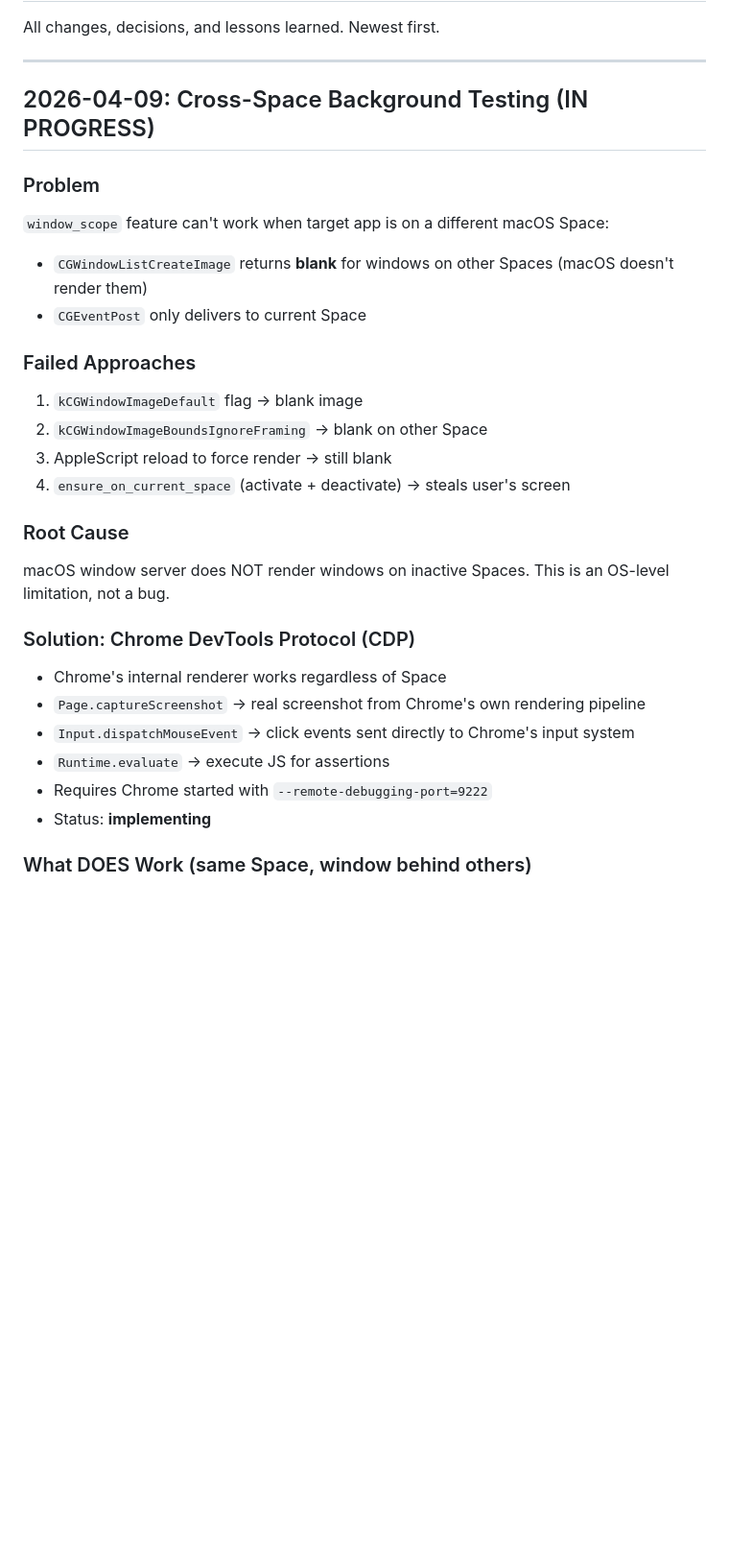
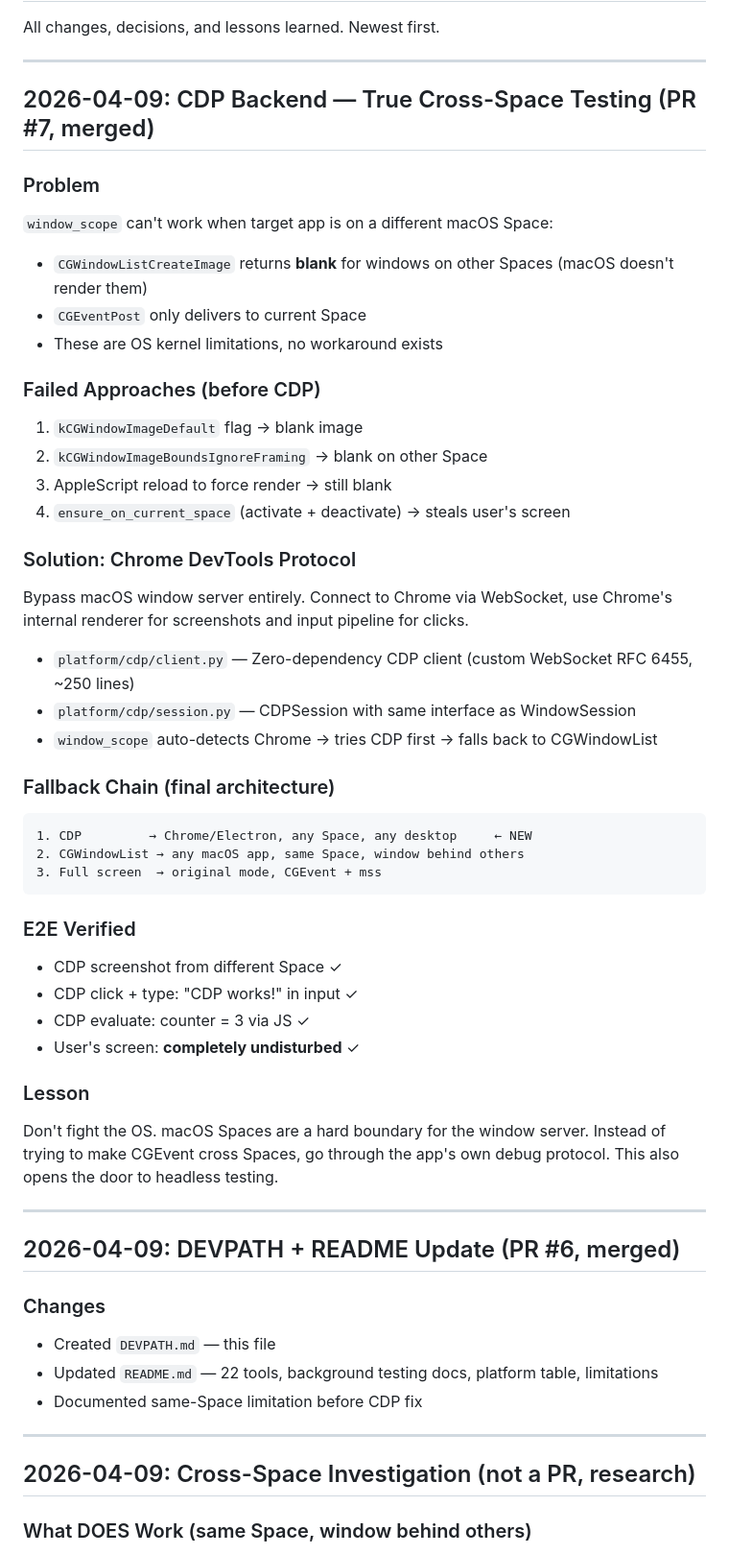
Before and after one commit to chriswu727/screen-agent, a Markdown page: DEVPATH.md, the part around one of its changes. Shown at 96% size. Drawn GitHub-style; blank space fills up the shorter version.

````diff
--- a/DEVPATH.md
+++ b/DEVPATH.md
@@ -4,29 +4,55 @@ All changes, decisions, and lessons learned. Newest first.
 
 ---
 
-## 2026-04-09: Cross-Space Background Testing (IN PROGRESS)
+## 2026-04-09: CDP Backend — True Cross-Space Testing (PR #7, merged)
 
 ### Problem
-`window_scope` feature can't work when target app is on a different macOS Space:
+`window_scope` can't work when target app is on a different macOS Space:
 - `CGWindowListCreateImage` returns **blank** for windows on other Spaces (macOS doesn't render them)
 - `CGEventPost` only delivers to current Space
+- These are OS kernel limitations, no workaround exists
 
-### Failed Approaches
+### Failed Approaches (before CDP)
 1. `kCGWindowImageDefault` flag → blank image
 2. `kCGWindowImageBoundsIgnoreFraming` → blank on other Space
 3. AppleScript reload to force render → still blank
 4. `ensure_on_current_space` (activate + deactivate) → steals user's screen
 
-### Root Cause
-macOS window server does NOT render windows on inactive Spaces. This is an OS-level limitation, not a bug.
+### Solution: Chrome DevTools Protocol
+Bypass macOS window server entirely. Connect to Chrome via WebSocket, use Chrome's internal renderer for screenshots and input pipeline for clicks.
 
-### Solution: Chrome DevTools Protocol (CDP)
-- Chrome's internal renderer works regardless of Space
-- `Page.captureScreenshot` → real screenshot from Chrome's own rendering pipeline
-- `Input.dispatchMouseEvent` → click events sent directly to Chrome's input system
-- `Runtime.evaluate` → execute JS for assertions
-- Requires Chrome started with `--remote-debugging-port=9222`
-- Status: **implementing**
+- `platform/cdp/client.py` — Zero-dependency CDP client (custom WebSocket RFC 6455, ~250 lines)
+- `platform/cdp/session.py` — CDPSession with same interface as WindowSession
+- `window_scope` auto-detects Chrome → tries CDP first → falls back to CGWindowList
+
+### Fallback Chain (final architecture)
+```
+1. CDP         → Chrome/Electron, any Space, any desktop     ← NEW
+2. CGWindowList → any macOS app, same Space, window behind others
+3. Full screen  → original mode, CGEvent + mss
+```
+
+### E2E Verified
+- CDP screenshot from different Space ✓
+- CDP click + type: "CDP works!" in input ✓
+- CDP evaluate: counter = 3 via JS ✓
+- User's screen: **completely undisturbed** ✓
+
+### Lesson
+Don't fight the OS. macOS Spaces are a hard boundary for the window server. Instead of trying to make CGEvent cross Spaces, go through the app's own debug protocol. This also opens the door to headless testing.
+
+---
+
+## 2026-04-09: DEVPATH + README Update (PR #6, merged)
+
+### Changes
+- Created `DEVPATH.md` — this file
+- Updated `README.md` — 22 tools, background testing docs, platform table, limitations
+- Documented same-Space limitation before CDP fix
+
+---
+
+## 2026-04-09: Cross-Space Investigation (not a PR, research)
 
 ### What DOES Work (same Space, window behind others)
 - Verified 2/3 E2E tests passing: text input ✓, todo ✓, counter ✗ (OCR can't find "+" on green circle)
````
Also changed, not shown: other parts of DEVPATH.md (+6 -3 lines), README.md (+33 -16 lines).
